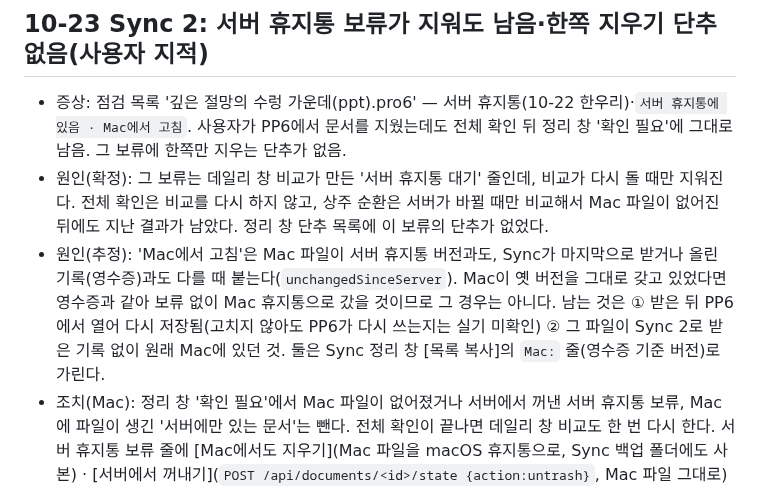
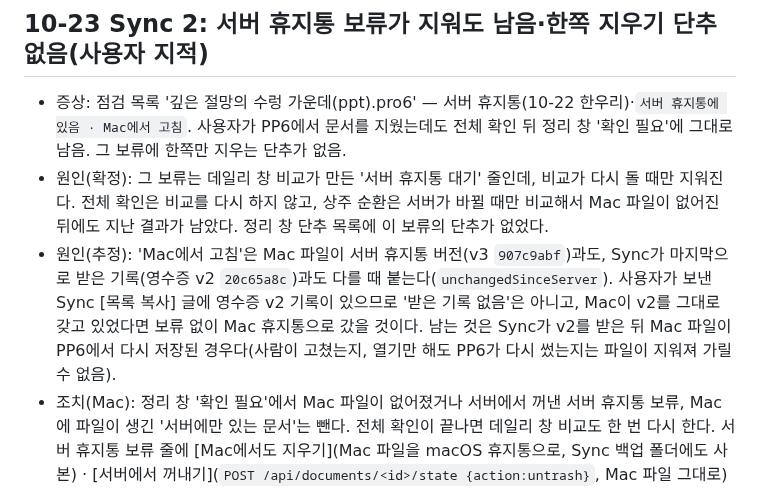
Before and after one commit to m1r4d0r/yebaeon, a Markdown page: docs/STATUS.md, the part around the change. Drawn GitHub-style.

Commit message:
STATUS: 서버 휴지통 보류 원인 추정을 목록 복사 글 기준으로 좁힘
Co-Authored-By: Claude Opus 5.5 <noreply@anthropic.com>
Claude-Session: https://claude.ai/code/session_01FCrc4tpZoTSMsEyG9Muvg1

```diff
--- a/docs/STATUS.md
+++ b/docs/STATUS.md
@@ -8,7 +8,7 @@
 
 - 증상: 점검 목록 '깊은 절망의 수렁 가운데(ppt).pro6' — 서버 휴지통(10-22 한우리)·`서버 휴지통에 있음 · Mac에서 고침`. 사용자가 PP6에서 문서를 지웠는데도 전체 확인 뒤 정리 창 '확인 필요'에 그대로 남음. 그 보류에 한쪽만 지우는 단추가 없음.
 - 원인(확정): 그 보류는 데일리 창 비교가 만든 '서버 휴지통 대기' 줄인데, 비교가 다시 돌 때만 지워진다. 전체 확인은 비교를 다시 하지 않고, 상주 순환은 서버가 바뀔 때만 비교해서 Mac 파일이 없어진 뒤에도 지난 결과가 남았다. 정리 창 단추 목록에 이 보류의 단추가 없었다.
-- 원인(추정): 'Mac에서 고침'은 Mac 파일이 서버 휴지통 버전과도, Sync가 마지막으로 받거나 올린 기록(영수증)과도 다를 때 붙는다(`unchangedSinceServer`). Mac이 옛 버전을 그대로 갖고 있었다면 영수증과 같아 보류 없이 Mac 휴지통으로 갔을 것이므로 그 경우는 아니다. 남는 것은 ① 받은 뒤 PP6에서 열어 다시 저장됨(고치지 않아도 PP6가 다시 쓰는지는 실기 미확인) ② 그 파일이 Sync 2로 받은 기록 없이 원래 Mac에 있던 것. 둘은 Sync 정리 창 [목록 복사]의 `Mac:` 줄(영수증 기준 버전)로 가린다.
+- 원인(추정): 'Mac에서 고침'은 Mac 파일이 서버 휴지통 버전(v3 `907c9abf`)과도, Sync가 마지막으로 받은 기록(영수증 v2 `20c65a8c`)과도 다를 때 붙는다(`unchangedSinceServer`). 사용자가 보낸 Sync [목록 복사] 글에 영수증 v2 기록이 있으므로 '받은 기록 없음'은 아니고, Mac이 v2를 그대로 갖고 있었다면 보류 없이 Mac 휴지통으로 갔을 것이다. 남는 것은 Sync가 v2를 받은 뒤 Mac 파일이 PP6에서 다시 저장된 경우다(사람이 고쳤는지, 열기만 해도 PP6가 다시 썼는지는 파일이 지워져 가릴 수 없음).
 - 조치(Mac): 정리 창 '확인 필요'에서 Mac 파일이 없어졌거나 서버에서 꺼낸 서버 휴지통 보류, Mac에 파일이 생긴 '서버에만 있는 문서'는 뺀다. 전체 확인이 끝나면 데일리 창 비교도 한 번 다시 한다. 서버 휴지통 보류 줄에 [Mac에서도 지우기](Mac 파일을 macOS 휴지통으로, Sync 백업 폴더에도 사본) · [서버에서 꺼내기](`POST /api/documents/<id>/state {action:untrash}`, Mac 파일 그대로) — 'Mac 예배가 아직 씀'이면 [서버에서 꺼내기]만. 두 단추 모두 확인 창, [Mac에서도 지우기]는 PP6가 켜져 있으면 종료 안내로 멈춤. 원격 지원 창에서도 같은 단추(서버 `ORGANIZER`에 `trashMac`·`untrash`).
 - 지금 빌드에서 그 항목: Mac 파일이 이미 없으므로 데일리 창 [다시 비교]를 한 번 누르면 사라진다.
 - 서버·D1: 새 요청 없음. [서버에서 꺼내기]는 누를 때 문서 상태 1회(Studio 꺼내기와 같음). 전체 확인 뒤 비교 1회 늘어남(데일리 [다시 비교]와 같은 요청).
```
